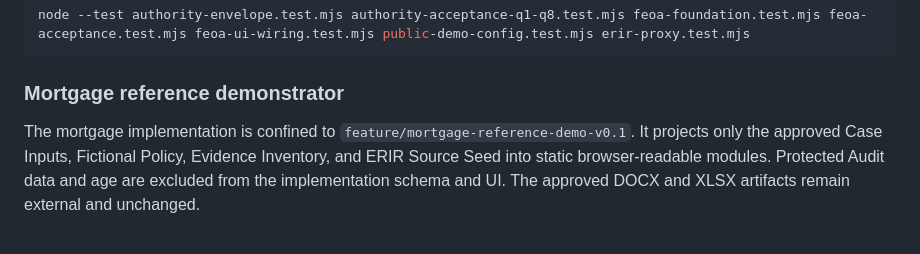
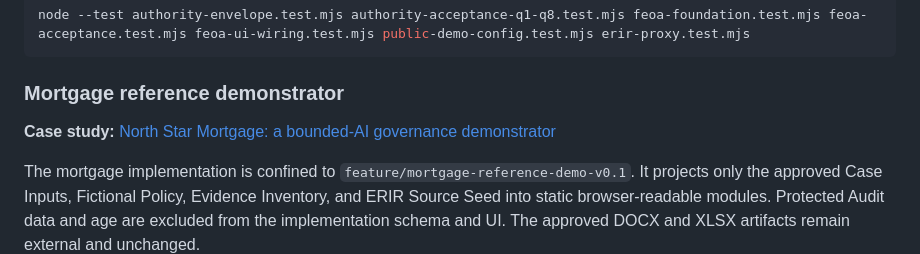
Before and after one commit to davidcjones45/roi-driven-enterprise-architect-mvp, a Markdown page: README.md, the part around the change. GitHub-like rendering; blank space fills up the shorter version.

Commit message:
Publish North Star mortgage case study

```diff
--- a/README.md
+++ b/README.md
@@ -75,6 +75,8 @@ node --test authority-envelope.test.mjs authority-acceptance-q1-q8.test.mjs feoa
 
 ### Mortgage reference demonstrator
 
+**Case study:** [North Star Mortgage: a bounded-AI governance demonstrator](docs/NORTH_STAR_MORTGAGE_CASE_STUDY.md)
+
 The mortgage implementation is confined to `feature/mortgage-reference-demo-v0.1`. It projects only the approved Case Inputs, Fictional Policy, Evidence Inventory, and ERIR Source Seed into static browser-readable modules. Protected Audit data and age are excluded from the implementation schema and UI. The approved DOCX and XLSX artifacts remain external and unchanged.
 
 Run the focused tests:
```
Also changed, not shown: docs/NORTH_STAR_MORTGAGE_CASE_STUDY.md (added, +58 -0 lines).
